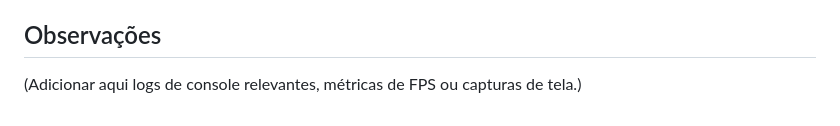
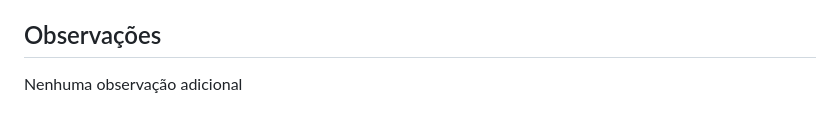
Before and after one commit to DouglasLiao/ciclo-agua-game, a Markdown page: raiz/QA.md, the part around the change. Drawn GitHub-style.

Commit message:
feat(QA): Atualizando o campo de observações

```diff
--- a/raiz/QA.md
+++ b/raiz/QA.md
@@ -22,4 +22,4 @@ Guia rápido de verificação de qualidade para o jogo Ciclo da Água.
 
 ## Observações
 
-(Adicionar aqui logs de console relevantes, métricas de FPS ou capturas de tela.)
+Nenhuma observação adicional
```
